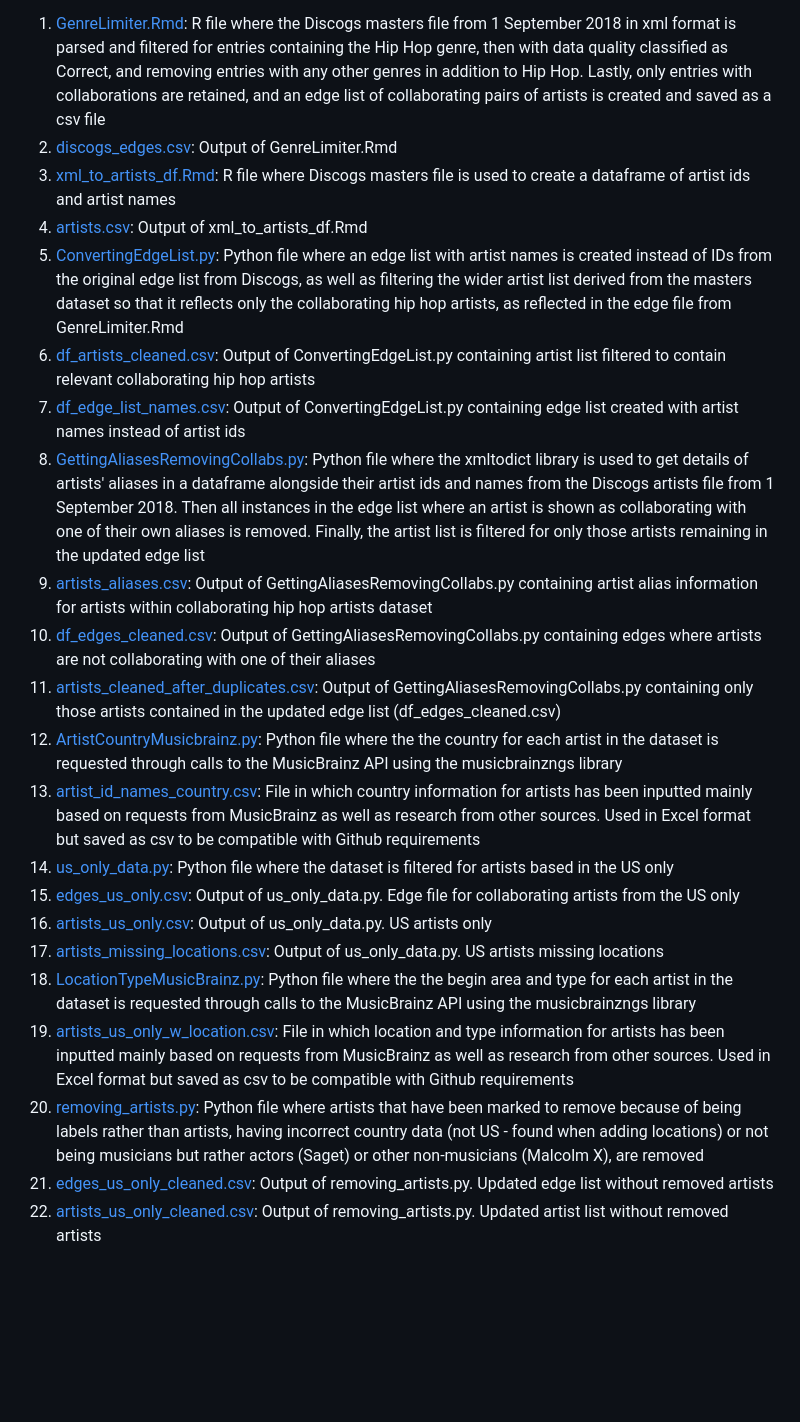
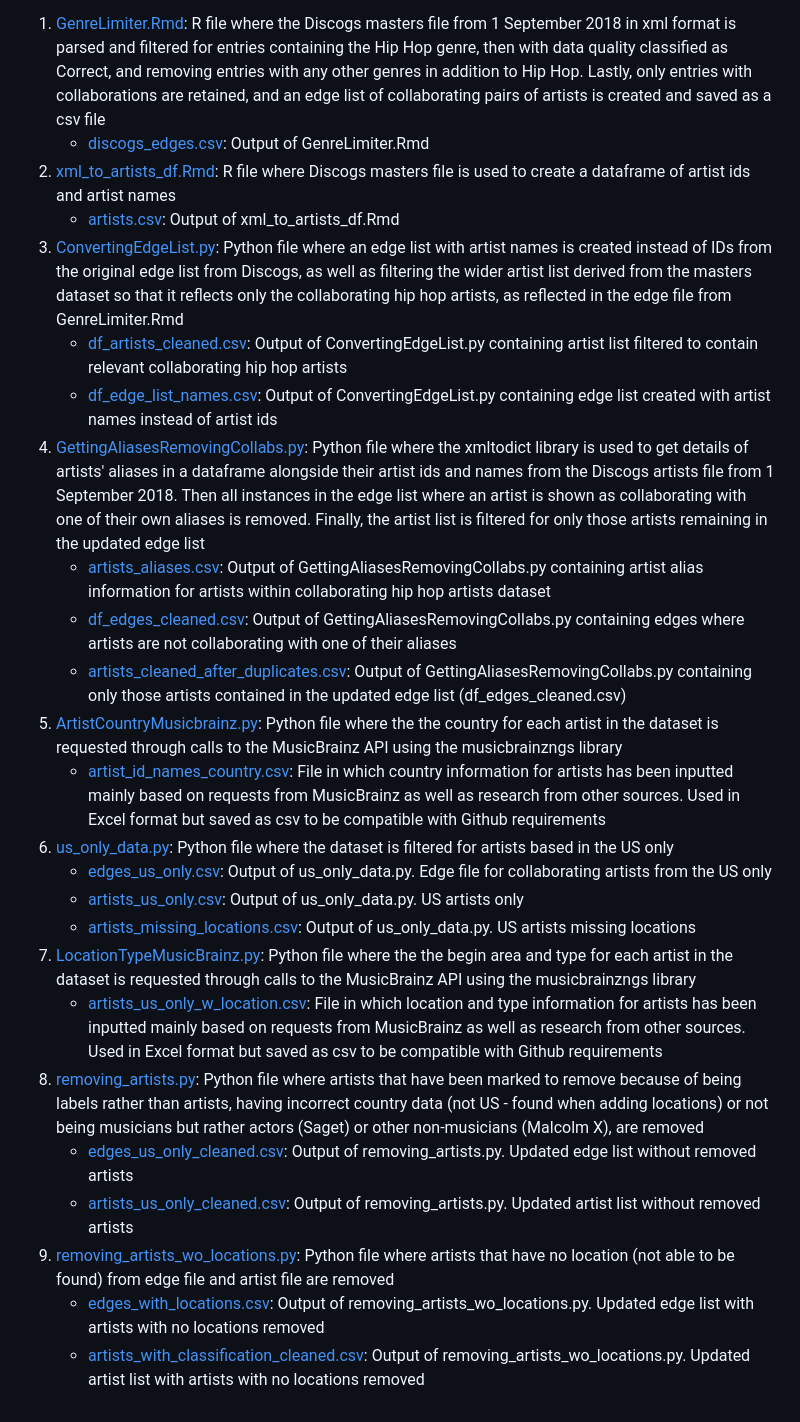
Before and after one commit to portis123/hiphopcollabnetworks, a Markdown page: README.md, the part around the change. Rendered like a GitHub page; blank space fills up the shorter version.

```diff
--- a/README.md
+++ b/README.md
@@ -2,25 +2,28 @@
 Files included in this repository are:
 
 1. [GenreLimiter.Rmd](GenreLimiter.Rmd): R file where the Discogs masters file from 1 September 2018 in xml format is parsed and filtered for entries containing the Hip Hop genre, then with data quality classified as Correct, and removing entries with any other genres in addition to Hip Hop. Lastly, only entries with collaborations are retained, and an edge list of collaborating pairs of artists is created and saved as a csv file
-2. [discogs_edges.csv](discogs_edges.csv): Output of GenreLimiter.Rmd
-3. [xml_to_artists_df.Rmd](xml_to_artists_df.Rmd): R file where Discogs masters file is used to create a dataframe of artist ids and artist names
-4. [artists.csv](artists.csv): Output of xml_to_artists_df.Rmd
-5. [ConvertingEdgeList.py](ConvertingEdgeList.py): Python file where an edge list with artist names is created instead of IDs from the original edge list from Discogs, as well as filtering the wider artist list derived from the masters dataset so that it reflects only the collaborating hip hop artists, as reflected in the edge file from GenreLimiter.Rmd
-6. [df_artists_cleaned.csv](df_artists_cleaned.csv): Output of ConvertingEdgeList.py containing artist list filtered to contain relevant collaborating hip hop artists
-7. [df_edge_list_names.csv](df_edge_list_names.csv): Output of ConvertingEdgeList.py containing edge list created with artist names instead of artist ids
-8. [GettingAliasesRemovingCollabs.py](GettingAliasesRemovingCollabs.py): Python file where the xmltodict library is used to get details of artists' aliases in a dataframe alongside their artist ids and names from the Discogs artists file from 1 September 2018. Then all instances in the edge list where an artist is shown as collaborating with one of their own aliases is removed. Finally, the artist list is filtered for only those artists remaining in the updated edge list
-9. [artists_aliases.csv](artists_aliases.csv): Output of GettingAliasesRemovingCollabs.py containing artist alias information for artists within collaborating hip hop artists dataset
-10. [df_edges_cleaned.csv](df_edges_cleaned.csv): Output of GettingAliasesRemovingCollabs.py containing edges where artists are not collaborating with one of their aliases
-11. [artists_cleaned_after_duplicates.csv](artists_cleaned_after_duplicates.csv): Output of GettingAliasesRemovingCollabs.py containing only those artists contained in the updated edge list (df_edges_cleaned.csv)
-12. [ArtistCountryMusicbrainz.py](ArtistCountryMusicbrainz.py): Python file where the the country for each artist in the dataset is requested through calls to the MusicBrainz API using the musicbrainzngs library
-13. [artist_id_names_country.csv](artist_id_names_country.csv): File in which country information for artists has been inputted mainly based on requests from MusicBrainz as well as research from other sources. Used in Excel format but saved as csv to be compatible with Github requirements
-14. [us_only_data.py](us_only_data.py): Python file where the dataset is filtered for artists based in the US only
-15. [edges_us_only.csv](edges_us_only.csv): Output of us_only_data.py. Edge file for collaborating artists from the US only
-16. [artists_us_only.csv](artists_us_only.csv): Output of us_only_data.py. US artists only
-17. [artists_missing_locations.csv](artists_missing_locations.csv): Output of us_only_data.py. US artists missing locations
-18. [LocationTypeMusicBrainz.py](LocationTypeMusicBrainz.py): Python file where the the begin area and type for each artist in the dataset is requested through calls to the MusicBrainz API using the musicbrainzngs library
-19. [artists_us_only_w_location.csv](artists_us_only_w_location.csv): File in which location and type information for artists has been inputted mainly based on requests from MusicBrainz as well as research from other sources. Used in Excel format but saved as csv to be compatible with Github requirements
-20. [removing_artists.py](removing_artists.py): Python file where artists that have been marked to remove because of being labels rather than artists, having incorrect
+    * [discogs_edges.csv](discogs_edges.csv): Output of GenreLimiter.Rmd
+2. [xml_to_artists_df.Rmd](xml_to_artists_df.Rmd): R file where Discogs masters file is used to create a dataframe of artist ids and artist names
+    *  [artists.csv](artists.csv): Output of xml_to_artists_df.Rmd
+3. [ConvertingEdgeList.py](ConvertingEdgeList.py): Python file where an edge list with artist names is created instead of IDs from the original edge list from Discogs, as well as filtering the wider artist list derived from the masters dataset so that it reflects only the collaborating hip hop artists, as reflected in the edge file from GenreLimiter.Rmd
+    *  [df_artists_cleaned.csv](df_artists_cleaned.csv): Output of ConvertingEdgeList.py containing artist list filtered to contain relevant collaborating hip hop artists
+    *  [df_edge_list_names.csv](df_edge_list_names.csv): Output of ConvertingEdgeList.py containing edge list created with artist names instead of artist ids
+4. [GettingAliasesRemovingCollabs.py](GettingAliasesRemovingCollabs.py): Python file where the xmltodict library is used to get details of artists' aliases in a dataframe alongside their artist ids and names from the Discogs artists file from 1 September 2018. Then all instances in the edge list where an artist is shown as collaborating with one of their own aliases is removed. Finally, the artist list is filtered for only those artists remaining in the updated edge list
+    * [artists_aliases.csv](artists_aliases.csv): Output of GettingAliasesRemovingCollabs.py containing artist alias information for artists within collaborating hip hop artists dataset
+    * [df_edges_cleaned.csv](df_edges_cleaned.csv): Output of GettingAliasesRemovingCollabs.py containing edges where artists are not collaborating with one of their aliases
+    * [artists_cleaned_after_duplicates.csv](artists_cleaned_after_duplicates.csv): Output of GettingAliasesRemovingCollabs.py containing only those artists contained in the updated edge list (df_edges_cleaned.csv)
+5. [ArtistCountryMusicbrainz.py](ArtistCountryMusicbrainz.py): Python file where the the country for each artist in the dataset is requested through calls to the MusicBrainz API using the musicbrainzngs library
+    * [artist_id_names_country.csv](artist_id_names_country.csv): File in which country information for artists has been inputted mainly based on requests from MusicBrainz as well as research from other sources. Used in Excel format but saved as csv to be compatible with Github requirements
+6. [us_only_data.py](us_only_data.py): Python file where the dataset is filtered for artists based in the US only
+    * [edges_us_only.csv](edges_us_only.csv): Output of us_only_data.py. Edge file for collaborating artists from the US only
+    * [artists_us_only.csv](artists_us_only.csv): Output of us_only_data.py. US artists only
+    * [artists_missing_locations.csv](artists_missing_locations.csv): Output of us_only_data.py. US artists missing locations
+7. [LocationTypeMusicBrainz.py](LocationTypeMusicBrainz.py): Python file where the the begin area and type for each artist in the dataset is requested through calls to the MusicBrainz API using the musicbrainzngs library
+    * [artists_us_only_w_location.csv](artists_us_only_w_location.csv): File in which location and type information for artists has been inputted mainly based on requests from MusicBrainz as well as research from other sources. Used in Excel format but saved as csv to be compatible with Github requirements
+8. [removing_artists.py](removing_artists.py): Python file where artists that have been marked to remove because of being labels rather than artists, having incorrect
 country data (not US - found when adding locations) or not being musicians but rather actors (Saget) or other non-musicians (Malcolm X), are removed
-21. [edges_us_only_cleaned.csv](edges_us_only_cleaned.csv): Output of removing_artists.py. Updated edge list without removed artists
-22. [artists_us_only_cleaned.csv](artists_us_only_cleaned.csv): Output of removing_artists.py. Updated artist list without removed artists
+    * [edges_us_only_cleaned.csv](edges_us_only_cleaned.csv): Output of removing_artists.py. Updated edge list without removed artists
+    * [artists_us_only_cleaned.csv](artists_us_only_cleaned.csv): Output of removing_artists.py. Updated artist list without removed artists
+9. [removing_artists_wo_locations.py](removing_artists_wo_locations.py): Python file where artists that have no location (not able to be found) from edge file and artist file are removed
+    * [edges_with_locations.csv](edges_with_locations.csv): Output of removing_artists_wo_locations.py. Updated edge list with artists with no locations removed
+    * [artists_with_classification_cleaned.csv](artists_with_classification_cleaned.csv): Output of removing_artists_wo_locations.py. Updated artist list with artists with no locations removed
```
